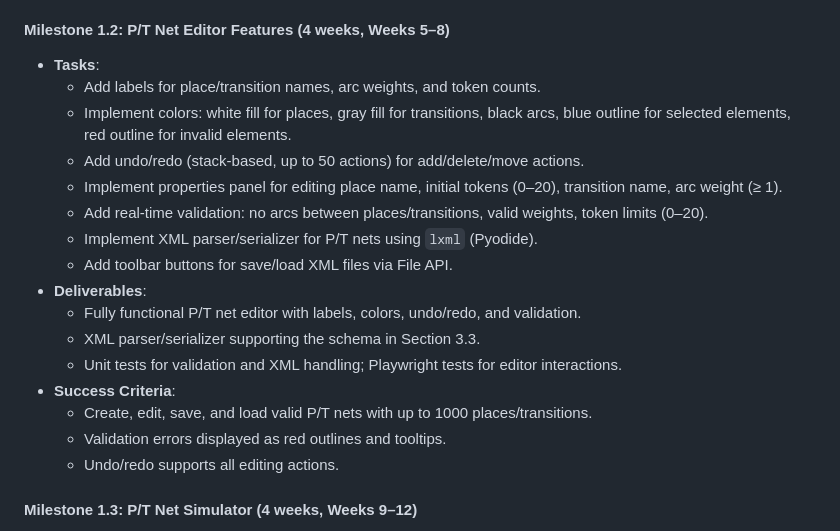
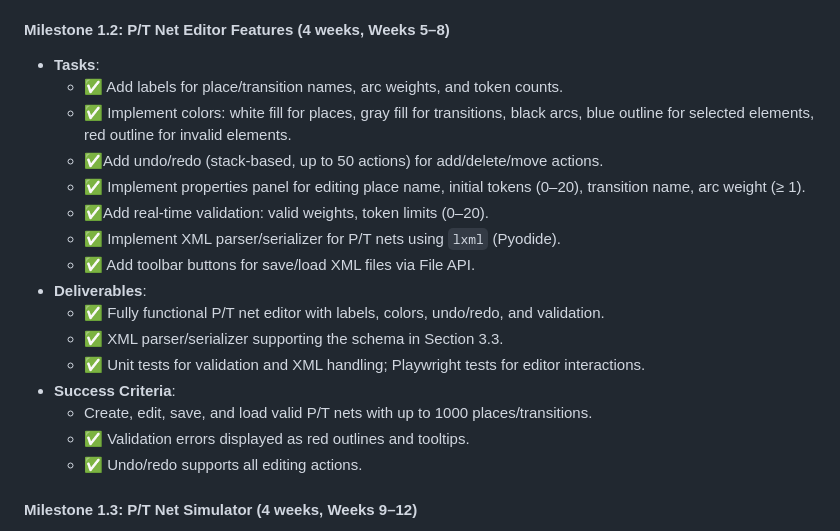
Before and after one commit to levilucio/Browser-Petri-Net-Editor, a Markdown page: docs/todo.md, the part around the change. Rendered like a GitHub page.

Commit message:
todo updates

```diff
--- a/docs/todo.md
+++ b/docs/todo.md
@@ -71,21 +71,21 @@ Total duration: **6 months** (26 weeks), divided into phases with iterative spri
 
 #### Milestone 1.2: P/T Net Editor Features (4 weeks, Weeks 5–8)
 - **Tasks**:
-  - Add labels for place/transition names, arc weights, and token counts.
-  - Implement colors: white fill for places, gray fill for transitions, black arcs, blue outline for selected elements, red outline for invalid elements.
-  - Add undo/redo (stack-based, up to 50 actions) for add/delete/move actions.
-  - Implement properties panel for editing place name, initial tokens (0–20), transition name, arc weight (≥ 1).
-  - Add real-time validation: no arcs between places/transitions, valid weights, token limits (0–20).
-  - Implement XML parser/serializer for P/T nets using `lxml` (Pyodide).
-  - Add toolbar buttons for save/load XML files via File API.
+  - ✅ Add labels for place/transition names, arc weights, and token counts.
+  - ✅ Implement colors: white fill for places, gray fill for transitions, black arcs, blue outline for selected elements, red outline for invalid elements.
+  - ✅Add undo/redo (stack-based, up to 50 actions) for add/delete/move actions.
+  - ✅ Implement properties panel for editing place name, initial tokens (0–20), transition name, arc weight (≥ 1).
+  - ✅Add real-time validation: valid weights, token limits (0–20).
+  - ✅ Implement XML parser/serializer for P/T nets using `lxml` (Pyodide).
+  - ✅ Add toolbar buttons for save/load XML files via File API.
 - **Deliverables**:
-  - Fully functional P/T net editor with labels, colors, undo/redo, and validation.
-  - XML parser/serializer supporting the schema in Section 3.3.
-  - Unit tests for validation and XML handling; Playwright tests for editor interactions.
+  - ✅ Fully functional P/T net editor with labels, colors, undo/redo, and validation.
+  - ✅ XML parser/serializer supporting the schema in Section 3.3.
+  - ✅ Unit tests for validation and XML handling; Playwright tests for editor interactions.
 - **Success Criteria**:
-  - Create, edit, save, and load valid P/T nets with up to 1000 places/transitions.
-  - Validation errors displayed as red outlines and tooltips.
-  - Undo/redo supports all editing actions.
+  -  Create, edit, save, and load valid P/T nets with up to 1000 places/transitions.
+  - ✅ Validation errors displayed as red outlines and tooltips.
+  - ✅ Undo/redo supports all editing actions.
 
 #### Milestone 1.3: P/T Net Simulator (4 weeks, Weeks 9–12)
 - **Tasks**:
```
